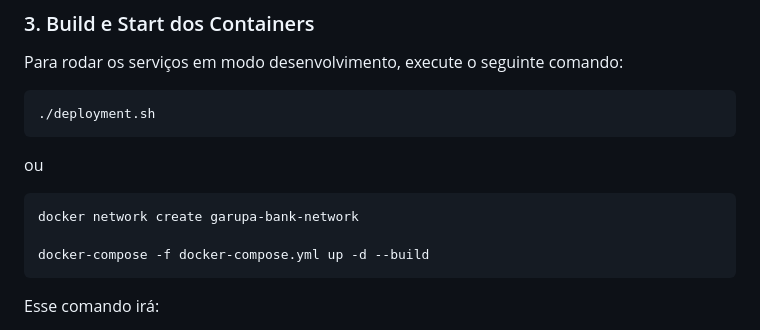
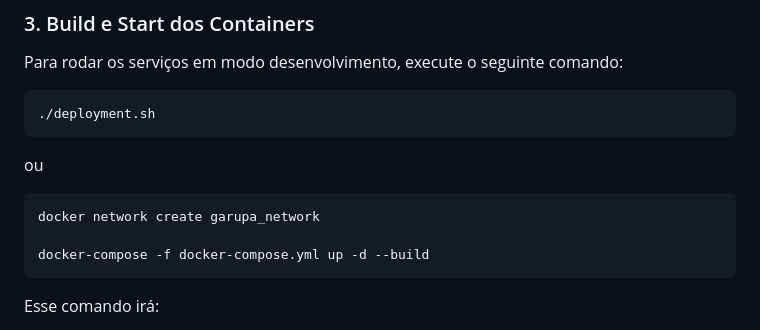
Before and after one commit to erikwtg/garupa-bank, a Markdown page: README.md, the part around the change. GitHub-like rendering.

Commit message:
Äjuste no README nome da rede para o  docker

````diff
--- a/README.md
+++ b/README.md
@@ -64,7 +64,7 @@ Para rodar os serviços em modo desenvolvimento, execute o seguinte comando:
 ou
 
 ```bash
-docker network create garupa-bank-network
+docker network create garupa_network
 
 docker-compose -f docker-compose.yml up -d --build
 ```
````
